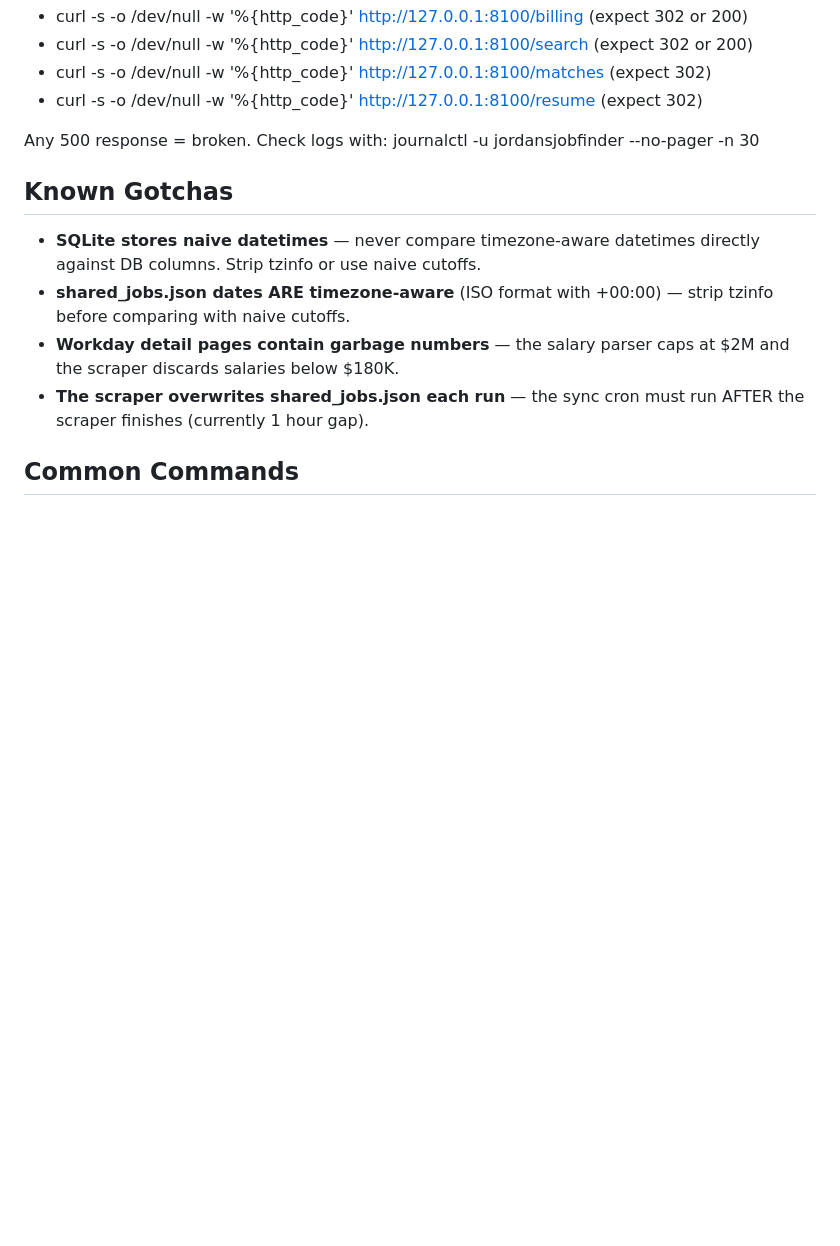
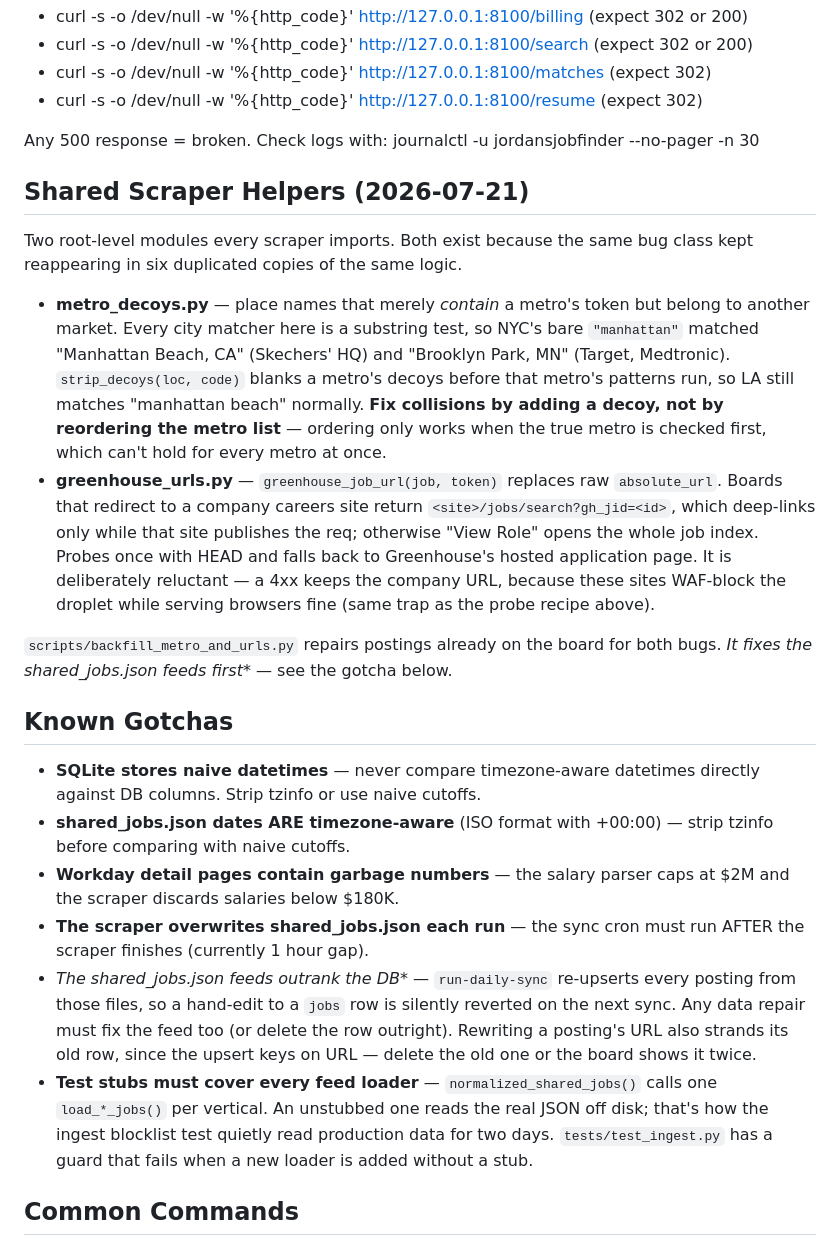
Before and after one commit to divinedavis/JordansJobFinder, a Markdown page: CLAUDE.md, the part around the change. GitHub-like rendering; blank space fills up the shorter version.

Commit message:
Document the shared scraper helpers and the feed-outranks-DB gotcha
metro_decoys.py and greenhouse_urls.py are new shared modules all six
scrapers import, and the rule for each is non-obvious: fix a metro
collision by adding a decoy rather than reordering the metro list, and
never read a 4xx from a career site as proof a posting is gone.

Also records the two traps this change cost time on — the JSON feeds
overwrite hand-edited jobs rows on the next sync, and an unstubbed feed
loader makes a test read production data.

Co-Authored-By: Claude Opus 4.8 <noreply@anthropic.com>

```diff
--- a/CLAUDE.md
+++ b/CLAUDE.md
@@ -571,12 +571,48 @@ All should return 200 or 302. Any 500 means the change broke something — fix i
 
 Any 500 response = broken. Check logs with: journalctl -u jordansjobfinder --no-pager -n 30
 
+## Shared Scraper Helpers (2026-07-21)
+
+Two root-level modules every scraper imports. Both exist because the same bug
+class kept reappearing in six duplicated copies of the same logic.
+
+- **metro_decoys.py** — place names that merely *contain* a metro's token but
+  belong to another market. Every city matcher here is a substring test, so
+  NYC's bare `"manhattan"` matched "Manhattan Beach, CA" (Skechers' HQ) and
+  "Brooklyn Park, MN" (Target, Medtronic). `strip_decoys(loc, code)` blanks a
+  metro's decoys before that metro's patterns run, so LA still matches
+  "manhattan beach" normally. **Fix collisions by adding a decoy, not by
+  reordering the metro list** — ordering only works when the true metro is
+  checked first, which can't hold for every metro at once.
+- **greenhouse_urls.py** — `greenhouse_job_url(job, token)` replaces raw
+  `absolute_url`. Boards that redirect to a company careers site return
+  `<site>/jobs/search?gh_jid=<id>`, which deep-links only while that site
+  publishes the req; otherwise "View Role" opens the whole job index. Probes
+  once with HEAD and falls back to Greenhouse's hosted application page. It is
+  deliberately reluctant — a 4xx keeps the company URL, because these sites
+  WAF-block the droplet while serving browsers fine (same trap as the probe
+  recipe above).
+
+`scripts/backfill_metro_and_urls.py` repairs postings already on the board for
+both bugs. **It fixes the shared_jobs*.json feeds first** — see the gotcha
+below.
+
 ## Known Gotchas
 
 - **SQLite stores naive datetimes** — never compare timezone-aware datetimes directly against DB columns. Strip tzinfo or use naive cutoffs.
 - **shared_jobs.json dates ARE timezone-aware** (ISO format with +00:00) — strip tzinfo before comparing with naive cutoffs.
 - **Workday detail pages contain garbage numbers** — the salary parser caps at $2M and the scraper discards salaries below $180K.
 - **The scraper overwrites shared_jobs.json each run** — the sync cron must run AFTER the scraper finishes (currently 1 hour gap).
+- **The shared_jobs*.json feeds outrank the DB** — `run-daily-sync` re-upserts
+  every posting from those files, so a hand-edit to a `jobs` row is silently
+  reverted on the next sync. Any data repair must fix the feed too (or delete
+  the row outright). Rewriting a posting's URL also strands its old row, since
+  the upsert keys on URL — delete the old one or the board shows it twice.
+- **Test stubs must cover every feed loader** — `normalized_shared_jobs()` calls
+  one `load_*_jobs()` per vertical. An unstubbed one reads the real JSON off
+  disk; that's how the ingest blocklist test quietly read production data for
+  two days. `tests/test_ingest.py` has a guard that fails when a new loader is
+  added without a stub.
 
 ## Common Commands
 
```
